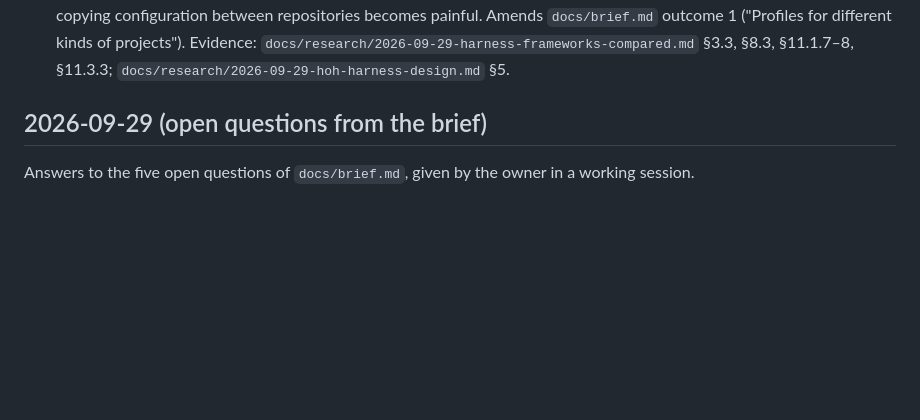
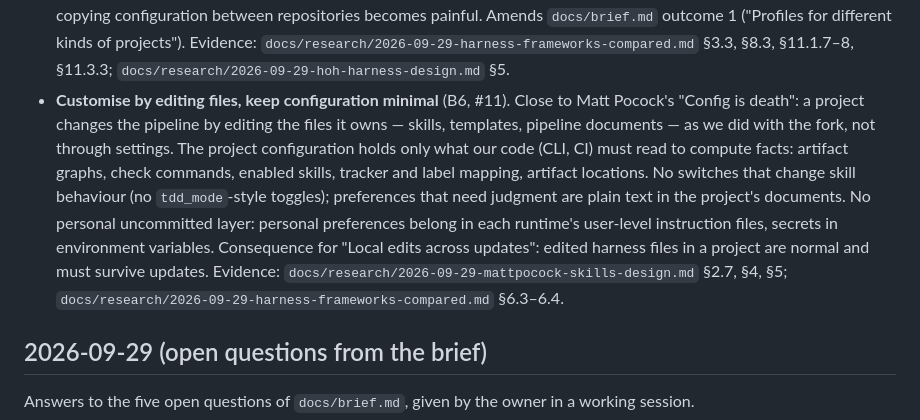
Before and after one commit to KirillSachkov/agent-workbench, a Markdown page: docs/decisions.md, the part around the change. Rendered like a GitHub page; blank space fills up the shorter version.

Commit message:
Record B6: customise by editing files, minimal configuration
Owner decision on the harness requirements map (#5, ticket #11).

Co-Authored-By: Claude Opus 5.5 <noreply@anthropic.com>

```diff
--- a/docs/decisions.md
+++ b/docs/decisions.md
@@ -60,6 +60,17 @@ Decisions from the harness requirements map, one ticket per decision.
   repositories becomes painful. Amends `docs/brief.md` outcome 1 ("Profiles for different kinds of
   projects"). Evidence: `docs/research/2026-09-29-harness-frameworks-compared.md` §3.3, §8.3,
   §11.1.7–8, §11.3.3; `docs/research/2026-09-29-hoh-harness-design.md` §5.
+- **Customise by editing files, keep configuration minimal** (B6, #11). Close to Matt Pocock's
+  "Config is death": a project changes the pipeline by editing the files it owns — skills, templates,
+  pipeline documents — as we did with the fork, not through settings. The project configuration holds
+  only what our code (CLI, CI) must read to compute facts: artifact graphs, check commands, enabled
+  skills, tracker and label mapping, artifact locations. No switches that change skill behaviour
+  (no `tdd_mode`-style toggles); preferences that need judgment are plain text in the project's
+  documents. No personal uncommitted layer: personal preferences belong in each runtime's user-level
+  instruction files, secrets in environment variables. Consequence for "Local edits across updates":
+  edited harness files in a project are normal and must survive updates. Evidence:
+  `docs/research/2026-09-29-mattpocock-skills-design.md` §2.7, §4, §5;
+  `docs/research/2026-09-29-harness-frameworks-compared.md` §6.3–6.4.
 
 ## 2026-09-29 (open questions from the brief)
 
```
Also changed, not shown: CONTEXT.md (+3 -2 lines).
